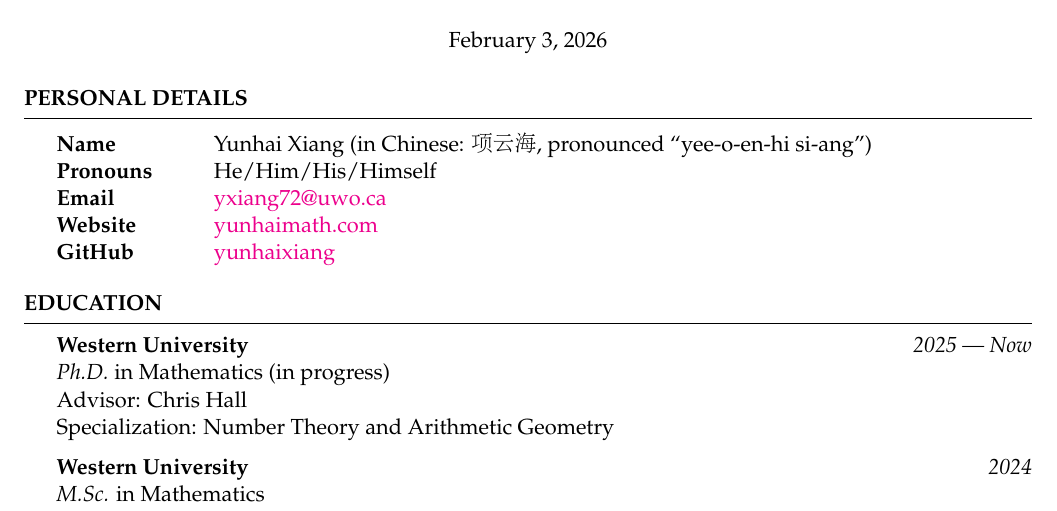
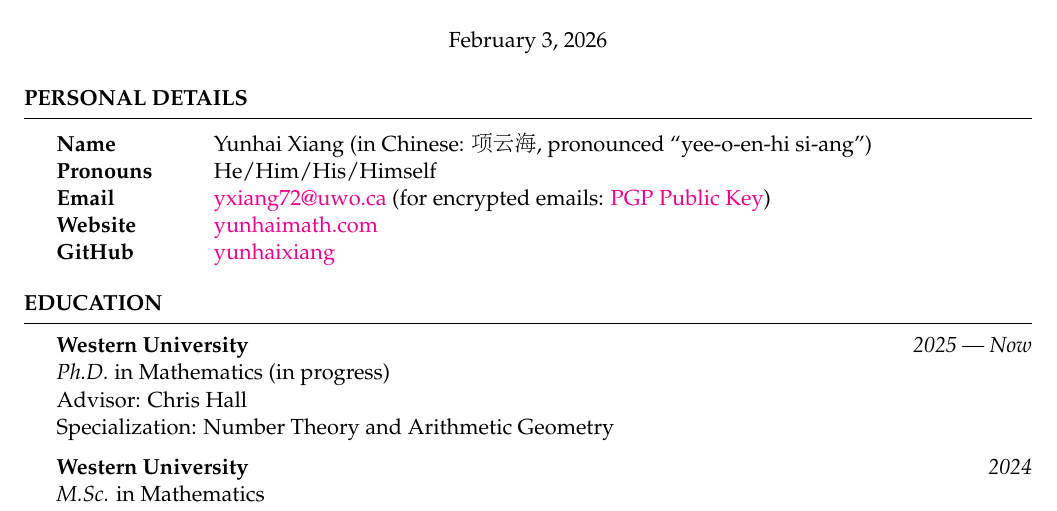
Before and after one commit to yunhaixiang/CV, a LaTeX CV (CV-EN.tex): part of page 1 of 2, cut so that both start at the same text. Compiled offline with pdfLaTeX.

Commit message:
updated content

```diff
--- a/CV-EN.tex
+++ b/CV-EN.tex
@@ -17,7 +17,7 @@
 \begin{tabular}{ @{} >{\bfseries}l @{\hspace{6ex}} l }
 Name & Yunhai Xiang (in Chinese: \begin{CJK*}{UTF8}{gbsn}项云海\end{CJK*}, pronounced ``yee-o-en-hi si-ang'') \\
 Pronouns & He/Him/His/Himself \\
-Email & \href{mailto:yxiang72@uwo.ca}{yxiang72@uwo.ca}
+Email & \href{mailto:yxiang72@uwo.ca}{yxiang72@uwo.ca} (for encrypted emails: \href{https://github.com/yunhaixiang/open-pgp}{PGP Public Key})
 \\Website & \href{https://yunhaimath.com/}{yunhaimath.com}
 \\GitHub & \href{https://github.com/yunhaixiang}{yunhaixiang}
 
```
Also changed, not shown: CV-EN.pdf, 3 other files.
